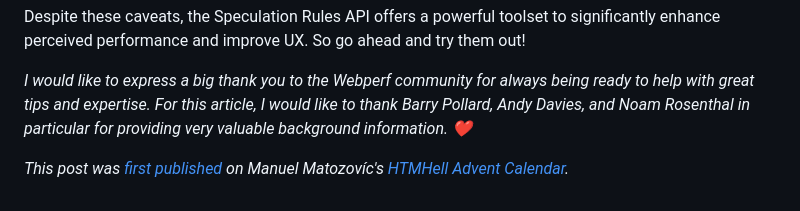
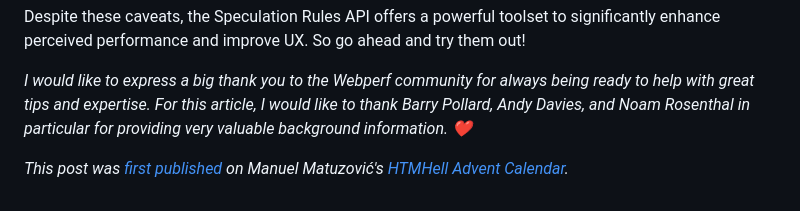
Before and after one commit to Schepp/schepp.dev, a Markdown page: posts/speculation-rules-for-better-sitespeed.md, the part around the change. Drawn GitHub-style.

Commit message:
Fixes typo

```diff
--- a/posts/speculation-rules-for-better-sitespeed.md
+++ b/posts/speculation-rules-for-better-sitespeed.md
@@ -123,4 +123,4 @@ Despite these caveats, the Speculation Rules API offers a powerful toolset to si
 
 _I would like to express a big thank you to the Webperf community for always being ready to help with great tips and expertise. For this article, I would like to thank Barry Pollard, Andy Davies, and Noam Rosenthal in particular for providing very valuable background information. ❤️_
 
-_This post was [first published](https://www.htmhell.dev/adventcalendar/2024/28/) on Manuel Matozovíc's [HTMHell Advent Calendar](https://www.htmhell.dev/adventcalendar/)._
+_This post was [first published](https://www.htmhell.dev/adventcalendar/2024/28/) on Manuel Matuzović's [HTMHell Advent Calendar](https://www.htmhell.dev/adventcalendar/)._
```
